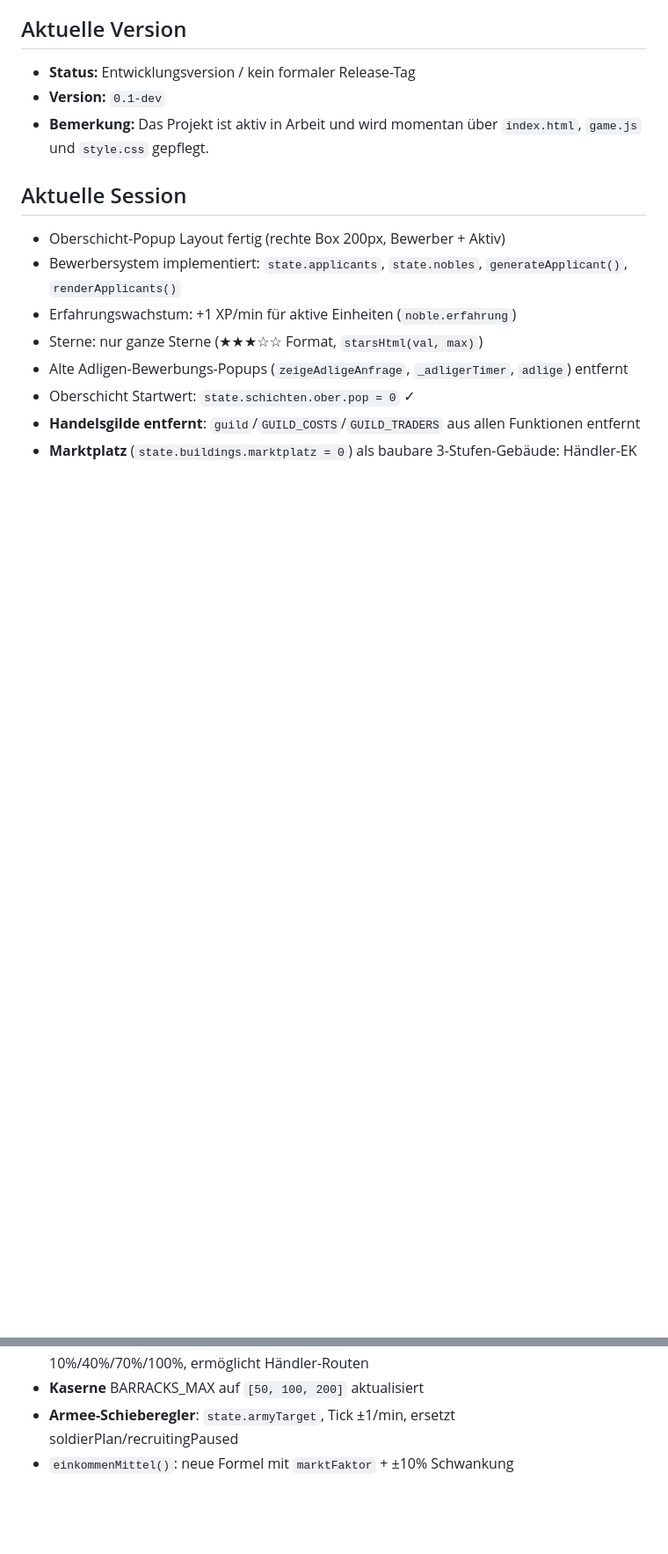
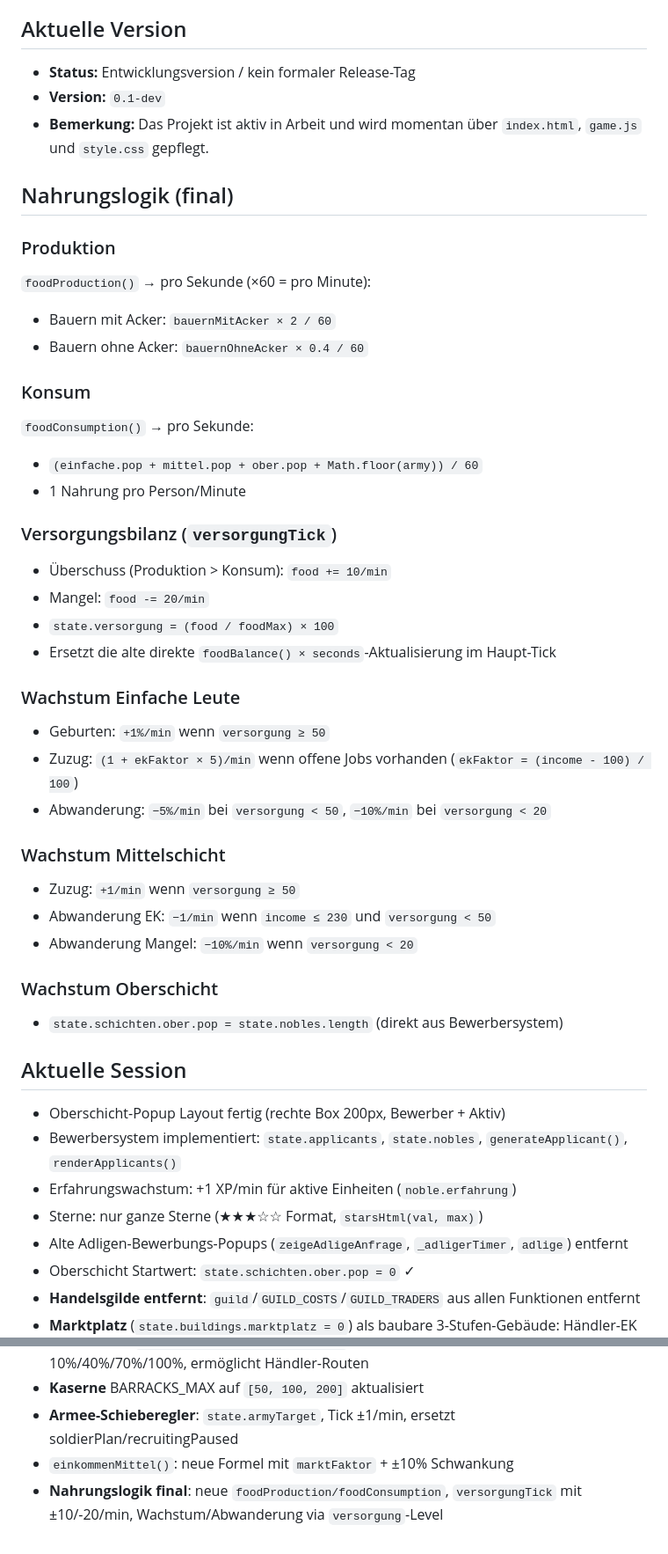
Before and after one commit to Andre-Eich/tradecity, a Markdown page: CLAUDE.md, 2 parts joined by grey strips. Shown at 88% size. Rendered like a GitHub page; blank space fills up the shorter version.

Commit message:
Nahrungslogik final: Konsum/Produktion, Versorgungstick, Wachstum
- foodProduction(): bauernMitAcker*2 + bauernOhneAcker*0.4 (pro Min)
- foodConsumption(): 1 Nahrung/Person/Minute (alle Schichten + Armee)
- versorgungTick(): Überschuss +10/min, Mangel -20/min; state.versorgung aus food/foodMax
- wachstumEinfacheTick(): Geburten/Zuzug via versorgung, Abwanderung bei <50/<20
- wachstumMittelTick(): Zuzug bei versorgung≥50, Abwanderung bei EK≤230 oder <20
- wachstumOberTick(): pop = nobles.length (Bewerbersystem)
- CLAUDE.md: neuer Abschnitt Nahrungslogik (final)

Co-Authored-By: Claude Sonnet 4.6 <noreply@anthropic.com>

```diff
--- a/CLAUDE.md
+++ b/CLAUDE.md
@@ -234,6 +234,37 @@ Lagerausbau wurde gestrichen.
 - **Version:** `0.1-dev`
 - **Bemerkung:** Das Projekt ist aktiv in Arbeit und wird momentan über `index.html`, `game.js` und `style.css` gepflegt.
 
+## Nahrungslogik (final)
+
+### Produktion
+`foodProduction()` → pro Sekunde (×60 = pro Minute):
+- Bauern mit Acker: `bauernMitAcker × 2 / 60`
+- Bauern ohne Acker: `bauernOhneAcker × 0.4 / 60`
+
+### Konsum
+`foodConsumption()` → pro Sekunde:
+- `(einfache.pop + mittel.pop + ober.pop + Math.floor(army)) / 60`
+- 1 Nahrung pro Person/Minute
+
+### Versorgungsbilanz (`versorgungTick`)
+- Überschuss (Produktion > Konsum): `food += 10/min`
+- Mangel: `food -= 20/min`
+- `state.versorgung = (food / foodMax) × 100`
+- Ersetzt die alte direkte `foodBalance() × seconds`-Aktualisierung im Haupt-Tick
+
+### Wachstum Einfache Leute
+- Geburten: `+1%/min` wenn `versorgung ≥ 50`
+- Zuzug: `(1 + ekFaktor × 5)/min` wenn offene Jobs vorhanden (`ekFaktor = (income - 100) / 100`)
+- Abwanderung: `−5%/min` bei `versorgung < 50`, `−10%/min` bei `versorgung < 20`
+
+### Wachstum Mittelschicht
+- Zuzug: `+1/min` wenn `versorgung ≥ 50`
+- Abwanderung EK: `−1/min` wenn `income ≤ 230` und `versorgung < 50`
+- Abwanderung Mangel: `−10%/min` wenn `versorgung < 20`
+
+### Wachstum Oberschicht
+- `state.schichten.ober.pop = state.nobles.length` (direkt aus Bewerbersystem)
+
 ## Aktuelle Session
 - Oberschicht-Popup Layout fertig (rechte Box 200px, Bewerber + Aktiv)
 - Bewerbersystem implementiert: `state.applicants`, `state.nobles`, `generateApplicant()`, `renderApplicants()`
@@ -246,3 +277,4 @@ Lagerausbau wurde gestrichen.
 - **Kaserne** BARRACKS_MAX auf `[50, 100, 200]` aktualisiert
 - **Armee-Schieberegler**: `state.armyTarget`, Tick ±1/min, ersetzt soldierPlan/recruitingPaused
 - `einkommenMittel()`: neue Formel mit `marktFaktor` + ±10% Schwankung
+- **Nahrungslogik final**: neue `foodProduction/foodConsumption`, `versorgungTick` mit ±10/-20/min, Wachstum/Abwanderung via `versorgung`-Level
```
